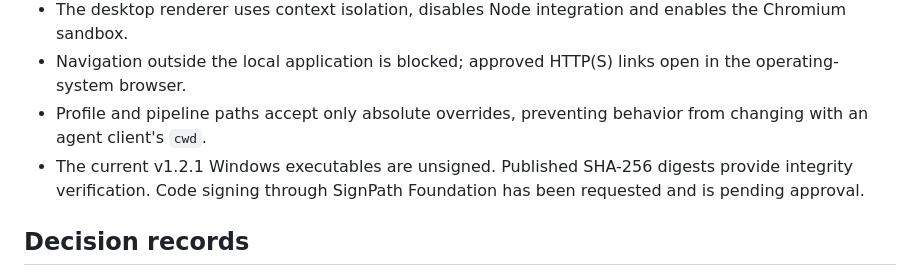
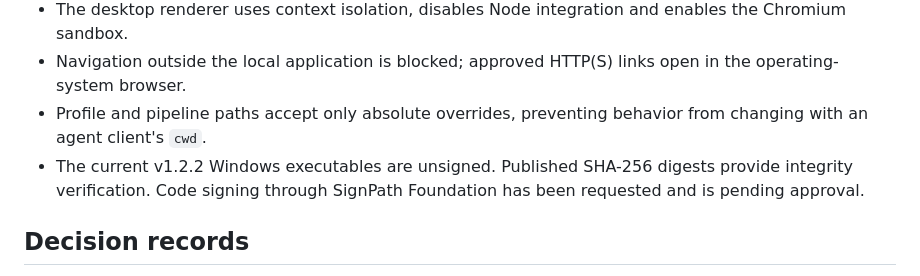
Before and after one commit to andminin-engineering/open-job-hunter, a Markdown page: docs/architecture/README.md, the part around the change. Rendered like a GitHub page.

```diff
--- a/docs/architecture/README.md
+++ b/docs/architecture/README.md
@@ -92,7 +92,7 @@ An old timestamp alone is insufficient to break a lock. A slow but live writer m
 - The desktop renderer uses context isolation, disables Node integration and enables the Chromium sandbox.
 - Navigation outside the local application is blocked; approved HTTP(S) links open in the operating-system browser.
 - Profile and pipeline paths accept only absolute overrides, preventing behavior from changing with an agent client's `cwd`.
-- The current v1.2.1 Windows executables are unsigned. Published SHA-256 digests provide integrity verification. Code signing through SignPath Foundation has been requested and is pending approval.
+- The current v1.2.2 Windows executables are unsigned. Published SHA-256 digests provide integrity verification. Code signing through SignPath Foundation has been requested and is pending approval.
 
 ## Decision records
 
```
Also changed, not shown: README.md (+2 -2 lines), docs/PUBLIC_BETA_ANNOUNCEMENT.md (+9 -9 lines).
